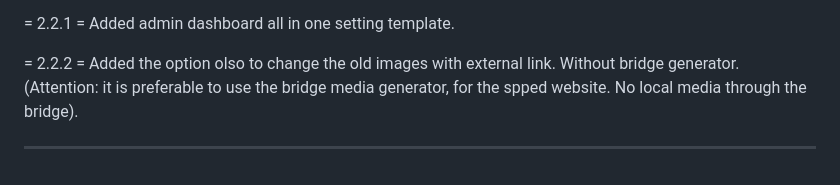
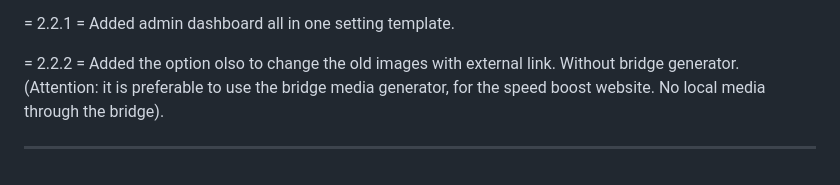
Before and after one commit to Ghepes/zero-media-wordpress, a Markdown page: Changelog.md, the part around the change. Rendered like a GitHub page.

Commit message:
Update Changelog.md
Signed-off-by: Studio Wromo Marketplace <info.wromo@gmail.com>

```diff
--- a/Changelog.md
+++ b/Changelog.md
@@ -108,7 +108,7 @@
 = 2.2.1 = Added admin dashboard all in one setting template.
 
 = 2.2.2 = Added the option olso to change the old images with external link. Without bridge generator.
- (Attention: it is preferable to use the bridge media generator, for the spped website. No local media through the bridge).
+ (Attention: it is preferable to use the bridge media generator, for the speed boost website. No local media through the bridge).
 
 
 ---
```
